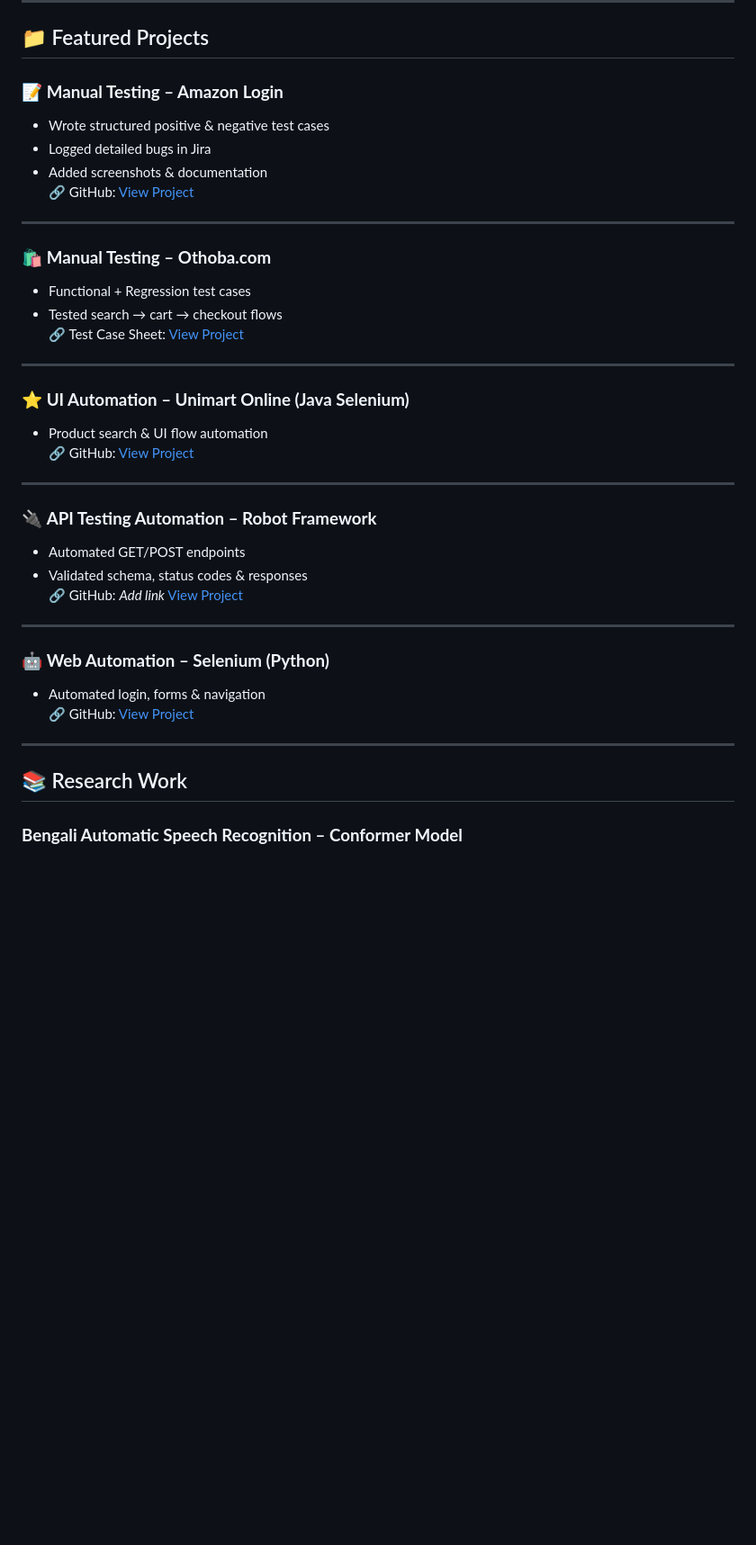
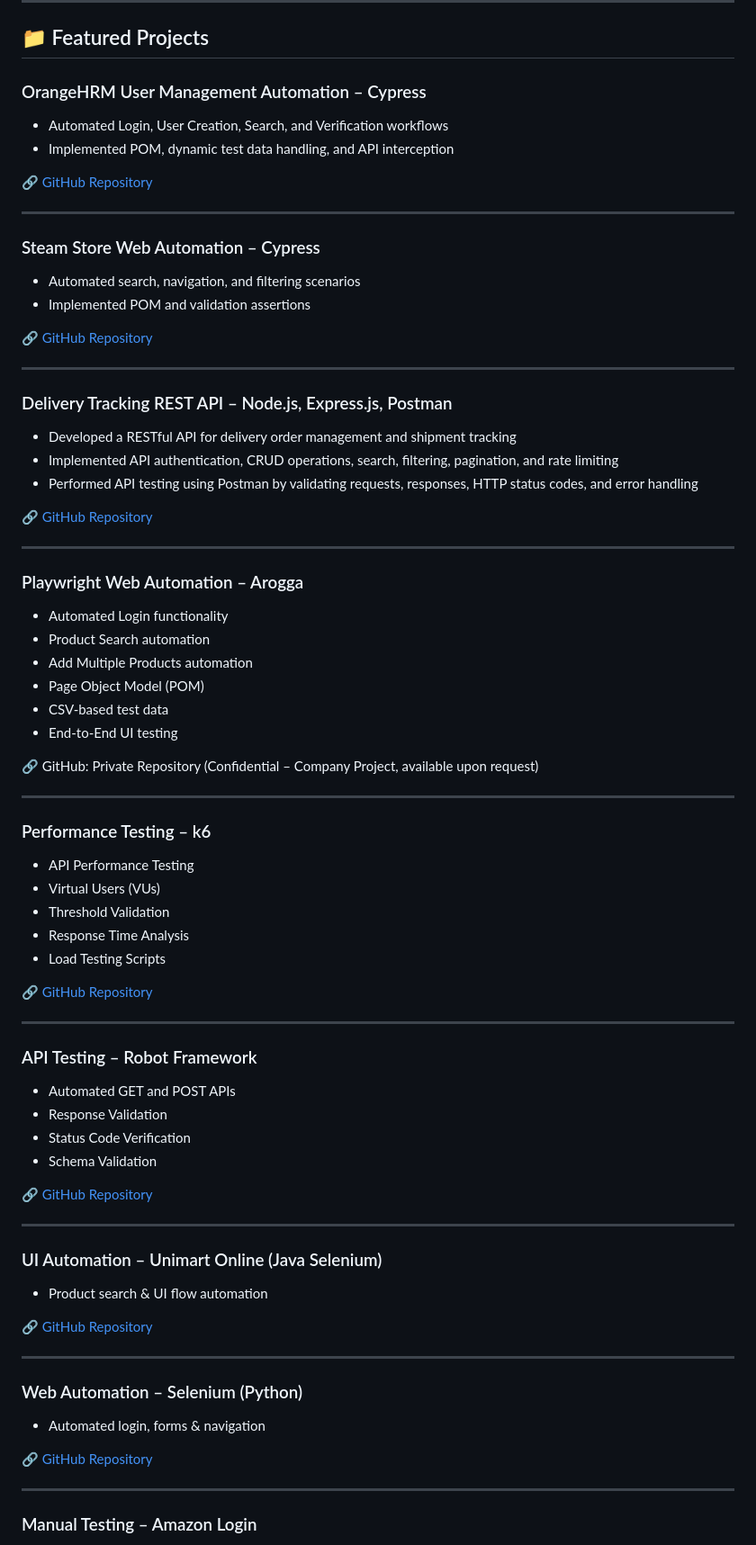
Before and after one commit to Jahidultr/jahidul-sqa-portfolio, a Markdown page: README.md, the part around one of its changes. Shown at 90% size. GitHub-like rendering; blank space fills up the shorter version.

Commit message:
Revise README for clarity and updated information
Updated the README to enhance personal branding and clarify skills and experience. Added new projects and improved formatting for better readability.

```diff
--- a/README.md
+++ b/README.md
@@ -64,39 +89,85 @@ I focus on **software quality, user experience, and delivering stable releases.*
 
 ## 📁 Featured Projects
 
-### 📝 **Manual Testing – Amazon Login**
-- Wrote structured positive & negative test cases
-- Logged detailed bugs in Jira
-- Added screenshots & documentation
-🔗 GitHub: [View Project](https://github.com/Jahidultr/jahidul-sqa-portfolio/tree/main/manual-testing/amazon-login-testing)
+###  OrangeHRM User Management Automation – Cypress
+
+- Automated Login, User Creation, Search, and Verification workflows
+- Implemented POM, dynamic test data handling, and API interception
+
+🔗 [GitHub Repository](https://github.com/Jahidultr/jahidul-sqa-portfolio/tree/main/Automation/OrangeHRM)
 
 ---
 
-### 🛍 **Manual Testing – Othoba.com**
-- Functional + Regression test cases
-- Tested search → cart → checkout flows
-🔗 Test Case Sheet: [View Project](https://docs.google.com/spreadsheets/d/1SIkSW4waMKpeKyF9O-FdGDihxjTPewWmedW8kOFfEo8/edit?gid=0#gid=0)
+###  Steam Store Web Automation – Cypress
+
+- Automated search, navigation, and filtering scenarios
+- Implemented POM and validation assertions
+
+🔗 [GitHub Repository](https://github.com/Jahidultr/jahidul-sqa-portfolio/tree/main/Automation/SteamStore)
 
 ---
 
-### ⭐ **UI Automation – Unimart Online (Java Selenium)**
-- Product search & UI flow automation
-🔗 GitHub: [View Project](https://github.com/Jahidultr/selenium_web_auto_Unimart_online)
+###  Delivery Tracking REST API – Node.js, Express.js, Postman
+
+- Developed a RESTful API for delivery order management and shipment tracking
+- Implemented API authentication, CRUD operations, search, filtering, pagination, and rate limiting
+- Performed API testing using Postman by validating requests, responses, HTTP status codes, and error handling
+
+🔗 [GitHub Repository](https://github.com/Jahidultr/delivery-tracking-api)
 
 ---
 
-### 🔌 **API Testing Automation – Robot Framework**
-- Automated GET/POST endpoints
-- Validated schema, status codes & responses
-🔗 GitHub: *Add link* [View Project](https://github.com/Jahidultr/Problem_Api_test_with_Robot/tree/master/tests)
+###  Playwright Web Automation – Arogga
+
+- Automated Login functionality
+- Product Search automation
+- Add Multiple Products automation
+- Page Object Model (POM)
+- CSV-based test data
+- End-to-End UI testing
+
+🔗 GitHub: Private Repository (Confidential – Company Project, available upon request)
 
 ---
 
-### 🤖 **Web Automation – Selenium (Python)**
-- Automated login, forms & navigation
-🔗 GitHub: [View Project](https://github.com/Jahidultr/Automation_Web)
+###  Performance Testing – k6
+
+- API Performance Testing
+- Virtual Users (VUs)
+- Threshold Validation
+- Response Time Analysis
+- Load Testing Scripts
+
+🔗 [GitHub Repository](https://github.com/Jahidultr/k6-performance-testing-scripts)
 
 ---
 
-## 📚 Research Work
-### **Bengali Automatic Speech Recognition – Conformer Model**
+###  API Testing – Robot Framework
+
+- Automated GET and POST APIs
+- Response Validation
+- Status Code Verification
+- Schema Validation
+
+🔗 [GitHub Repository](https://github.com/Jahidultr/Problem_Api_test_with_Robot/tree/master/tests)
+
+---
+
+###  UI Automation – Unimart Online (Java Selenium)
+
+- Product search & UI flow automation
+
+🔗 [GitHub Repository](https://github.com/Jahidultr/selenium_web_auto_Unimart_online)
+
+---
+
+###  Web Automation – Selenium (Python)
+
+- Automated login, forms & navigation
+
+🔗 [GitHub Repository](https://github.com/Jahidultr/Automation_Web)
+
+---
+
+###  Manual Testing – Amazon Login
+
```
Also changed, not shown: other parts of README.md (+99 -31 lines).
